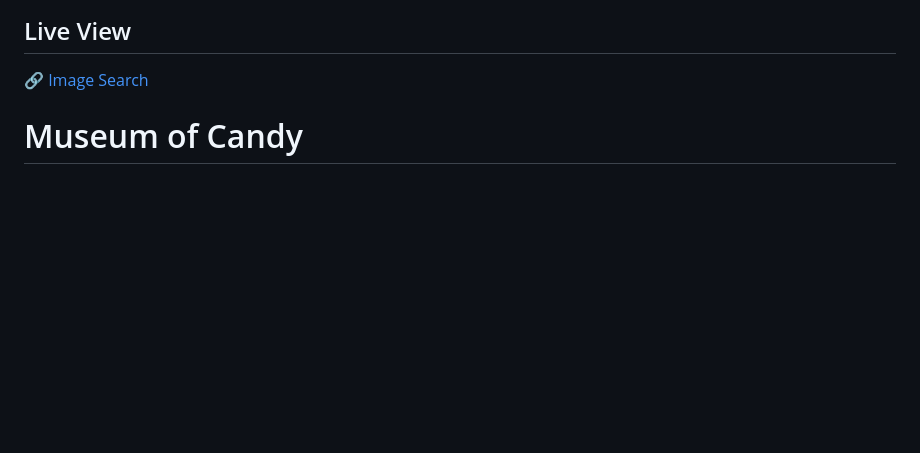
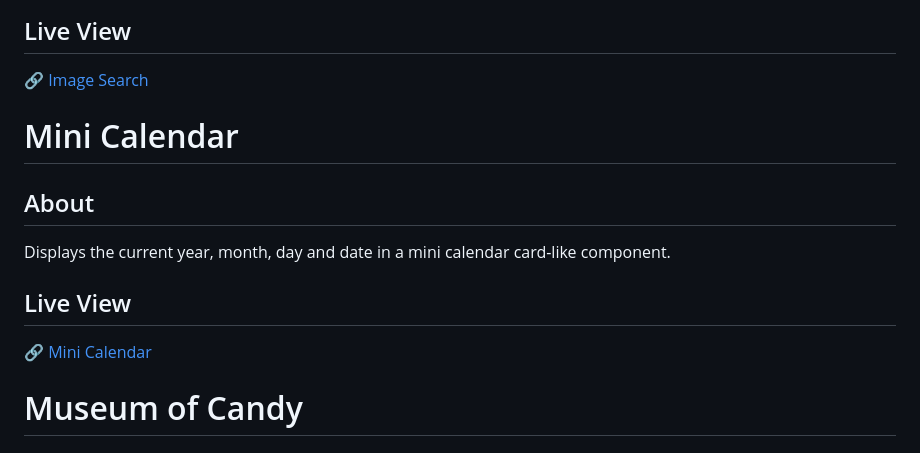
Before and after one commit to therobinyadav/web-mini-projects, a Markdown page: README.md, the part around the change. GitHub-like rendering; blank space fills up the shorter version.

Commit message:
Update: Add info about project mini-calendar
Write about project mini-calendar and include its live view link.

```diff
--- a/README.md
+++ b/README.md
@@ -57,6 +57,12 @@ A simple guessing game where you need to guess the secret number which is betwee
 Enter a query and get up to 30 top quality images from unsplash.
 ## Live View
 🔗 [Image Search](https://therobinyadav.github.io/web-mini-projects/image-search/)
+
+# Mini Calendar
+## About
+Displays the current year, month, day and date in a mini calendar card-like component.
+## Live View
+🔗 [Mini Calendar](https://therobinyadav.github.io/web-mini-projects/mini-calendar/)
 
 # Museum of Candy
 ## About
```
